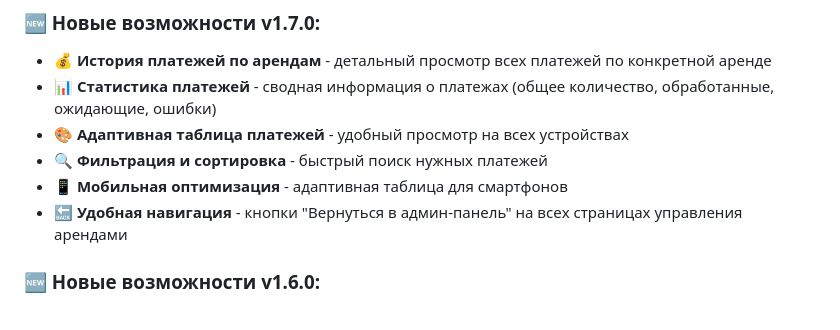
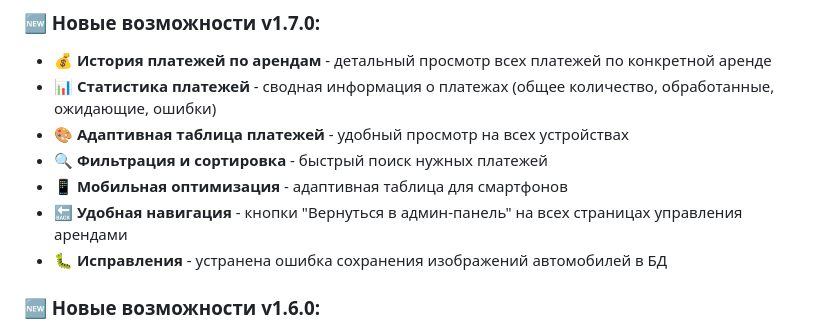
Before and after one commit to ArsenHandzhyan/autorent, a Markdown page: README.md, the part around the change. Drawn GitHub-style.

Commit message:
docs: обновлен README.md с информацией об исправлении ошибки изображений

```diff
--- a/README.md
+++ b/README.md
@@ -14,6 +14,7 @@ AutoRent - это веб-приложение для аренды автомоб
 - **🔍 Фильтрация и сортировка** - быстрый поиск нужных платежей
 - **📱 Мобильная оптимизация** - адаптивная таблица для смартфонов
 - **🔙 Удобная навигация** - кнопки "Вернуться в админ-панель" на всех страницах управления арендами
+- **🐛 Исправления** - устранена ошибка сохранения изображений автомобилей в БД
 
 ### 🆕 Новые возможности v1.6.0:
 - **🔐 Полнофункциональное восстановление пароля** - безопасное восстановление пароля через email
```
